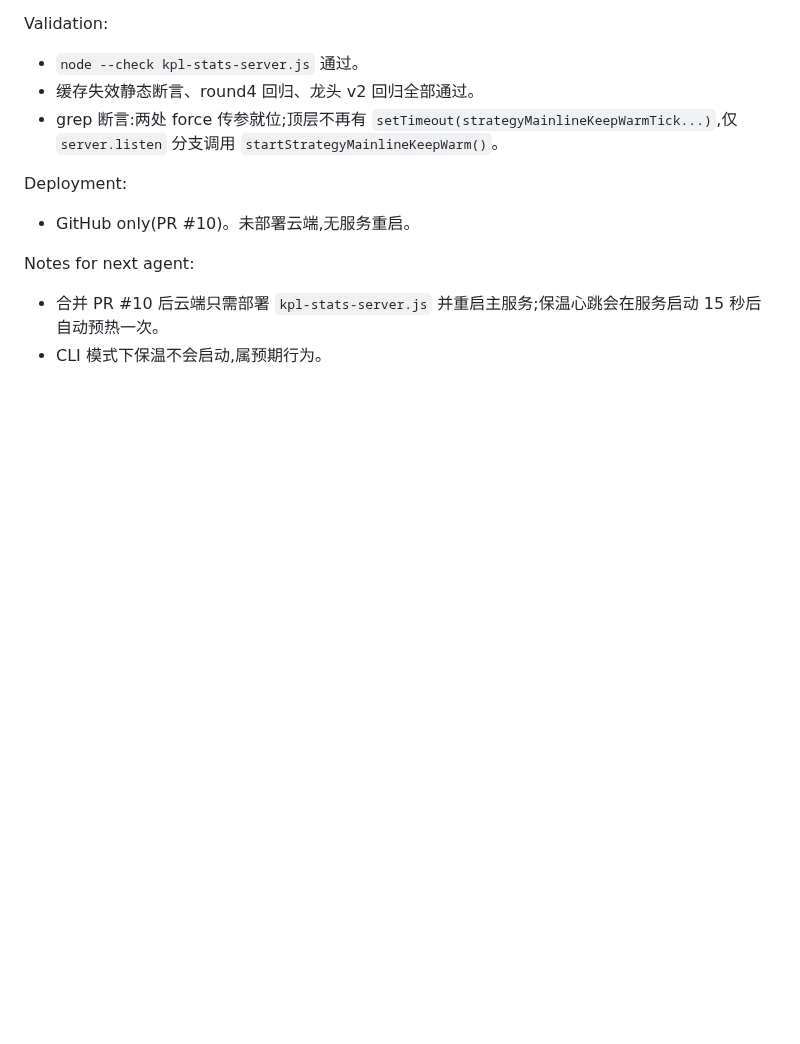
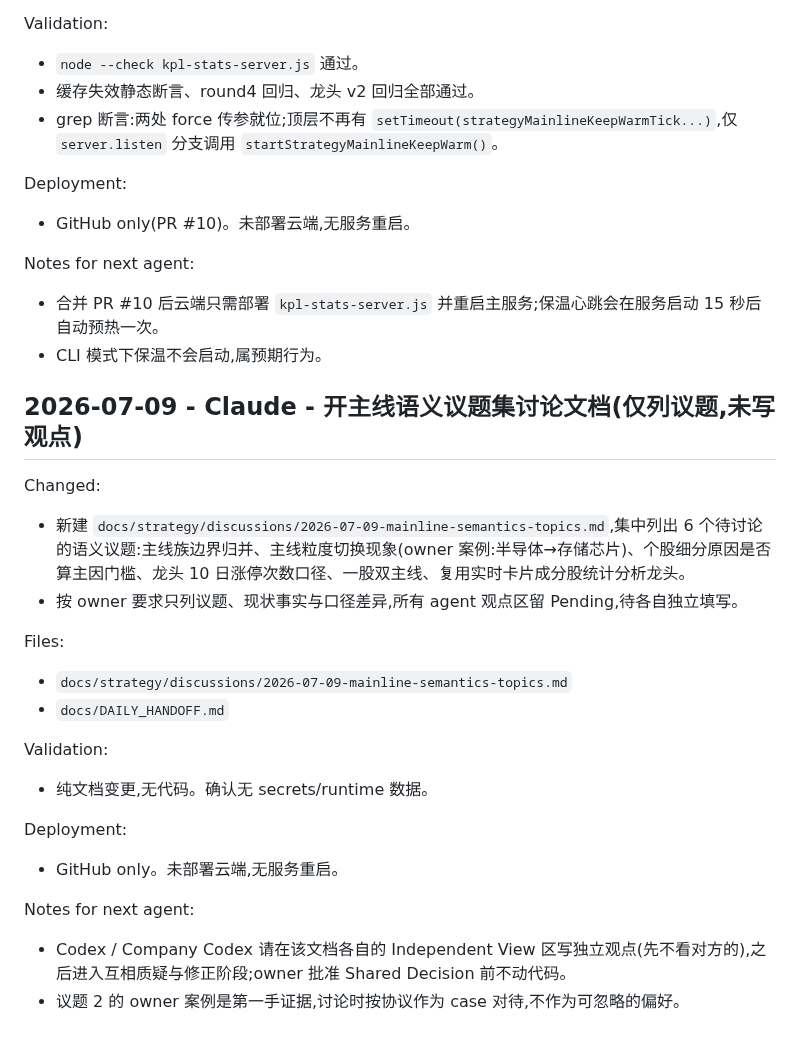
Before and after one commit to dmz1108/dmzrepo, a Markdown page: docs/DAILY_HANDOFF.md, the part around the change. Drawn GitHub-style; blank space fills up the shorter version.

Commit message:
docs: open mainline semantics discussion topics (no views yet)
Six topics collected for the AI discussion group: theme-family merging,
granularity-shift days (owner case: semiconductor -> storage chips),
detail-reason gate evidence, zt10 count scope, one stock in two
mainlines, reusing realtime card constituent stats for leader analysis.
All agent view sections left Pending per owner request.

Co-Authored-By: Claude Fable 5 <noreply@anthropic.com>
Claude-Session: https://claude.ai/code/session_01BvNQw35wMoW9unHRszVeor

```diff
--- a/docs/DAILY_HANDOFF.md
+++ b/docs/DAILY_HANDOFF.md
@@ -1809,3 +1809,23 @@ Deployment:
 Notes for next agent:
 - 合并 PR #10 后云端只需部署 `kpl-stats-server.js` 并重启主服务;保温心跳会在服务启动 15 秒后自动预热一次。
 - CLI 模式下保温不会启动,属预期行为。
+
+## 2026-07-09 - Claude - 开主线语义议题集讨论文档(仅列议题,未写观点)
+
+Changed:
+- 新建 `docs/strategy/discussions/2026-07-09-mainline-semantics-topics.md`,集中列出 6 个待讨论的语义议题:主线族边界归并、主线粒度切换现象(owner 案例:半导体→存储芯片)、个股细分原因是否算主因门槛、龙头 10 日涨停次数口径、一股双主线、复用实时卡片成分股统计分析龙头。
+- 按 owner 要求只列议题、现状事实与口径差异,所有 agent 观点区留 Pending,待各自独立填写。
+
+Files:
+- `docs/strategy/discussions/2026-07-09-mainline-semantics-topics.md`
+- `docs/DAILY_HANDOFF.md`
+
+Validation:
+- 纯文档变更,无代码。确认无 secrets/runtime 数据。
+
+Deployment:
+- GitHub only。未部署云端,无服务重启。
+
+Notes for next agent:
+- Codex / Company Codex 请在该文档各自的 Independent View 区写独立观点(先不看对方的),之后进入互相质疑与修正阶段;owner 批准 Shared Decision 前不动代码。
+- 议题 2 的 owner 案例是第一手证据,讨论时按协议作为 case 对待,不作为可忽略的偏好。
```
Also changed, not shown: 1 other file.
